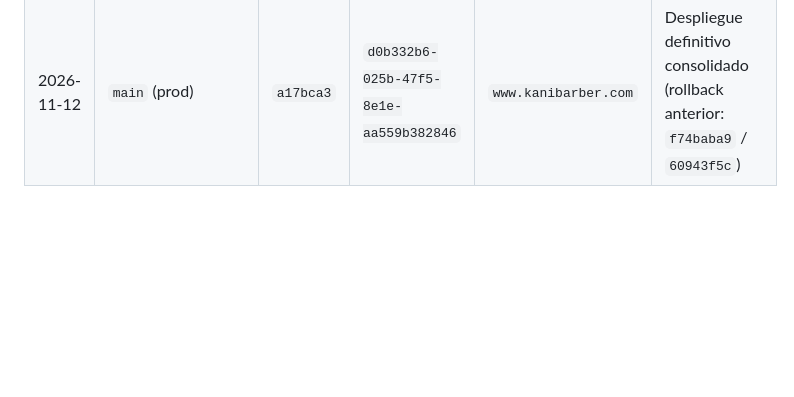
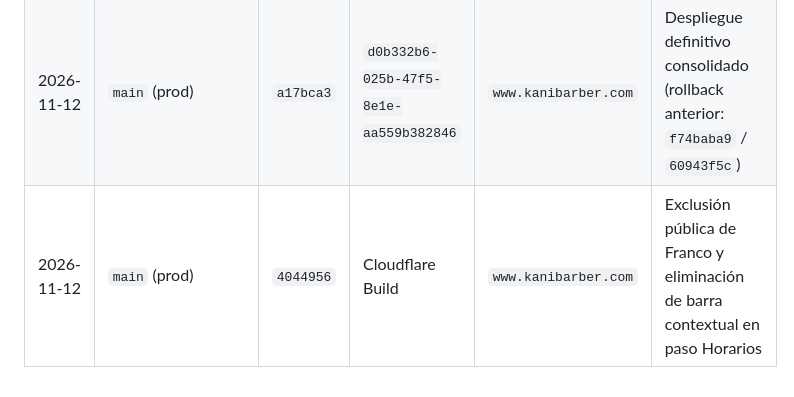
Before and after one commit to Blutmann/KaniCloudflare, a Markdown page: docs/DEPLOYMENT_WORKFLOW.md, the part around the change. GitHub-like rendering; blank space fills up the shorter version.

Commit message:
docs(deploy): record removal of booking time context bar in production release table

```diff
--- a/docs/DEPLOYMENT_WORKFLOW.md
+++ b/docs/DEPLOYMENT_WORKFLOW.md
@@ -52,3 +52,4 @@ Antes de publicar una Preview:
 | 2026-11-12 | `feat/booking-slots-recovery` | `69f1cea` | `57a337d7-746d-4a0b-a205-d09943fa4e08` | `reserva-ux` | UX V2 horarios y recuperación (base `main`, sin `1e3fe4e` ni `112c2e1`) |
 | 2026-11-12 | `integration/kani-consolidated` | `3ea366e` | `d0b332b6-025b-47f5-8e1e-aa559b382846` | `kani-integrated` | Consolidación de `1e3fe4e` + `112c2e1` + `69f1cea` |
 | 2026-11-12 | `main` (prod) | `a17bca3` | `d0b332b6-025b-47f5-8e1e-aa559b382846` | `www.kanibarber.com` | Despliegue definitivo consolidado (rollback anterior: `f74baba9` / `60943f5c`) |
+| 2026-11-12 | `main` (prod) | `4044956` | Cloudflare Build | `www.kanibarber.com` | Exclusión pública de Franco y eliminación de barra contextual en paso Horarios |
```
